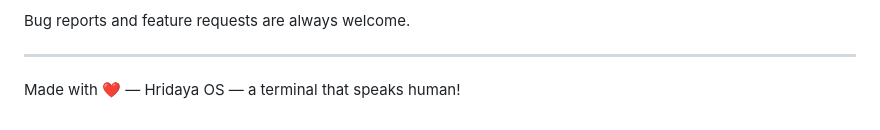
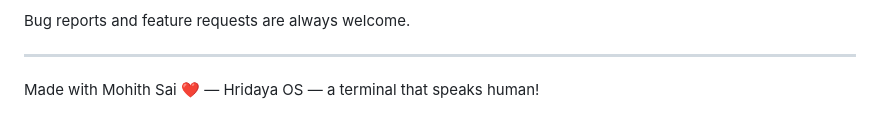
Before and after one commit to Mohith933/HridayaOS, a Markdown page: README.md, the part around the change. Rendered like a GitHub page.

Commit message:
Update author name in README

```diff
--- a/README.md
+++ b/README.md
@@ -210,4 +210,4 @@ Bug reports and feature requests are always welcome.
 
 ---
 
-Made with ❤️ — Hridaya OS — a terminal that speaks human!
+Made with Mohith Sai ❤️ — Hridaya OS — a terminal that speaks human!
```
